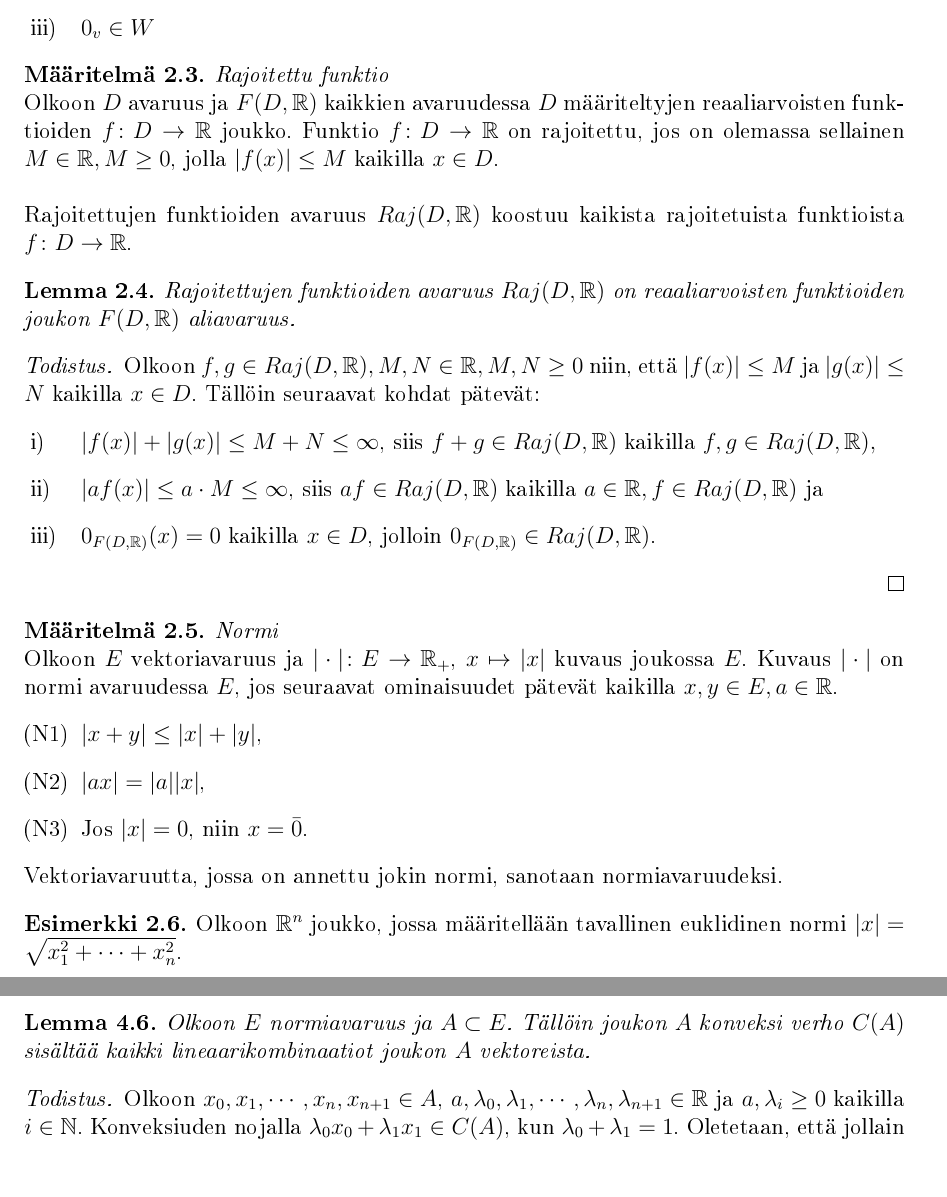
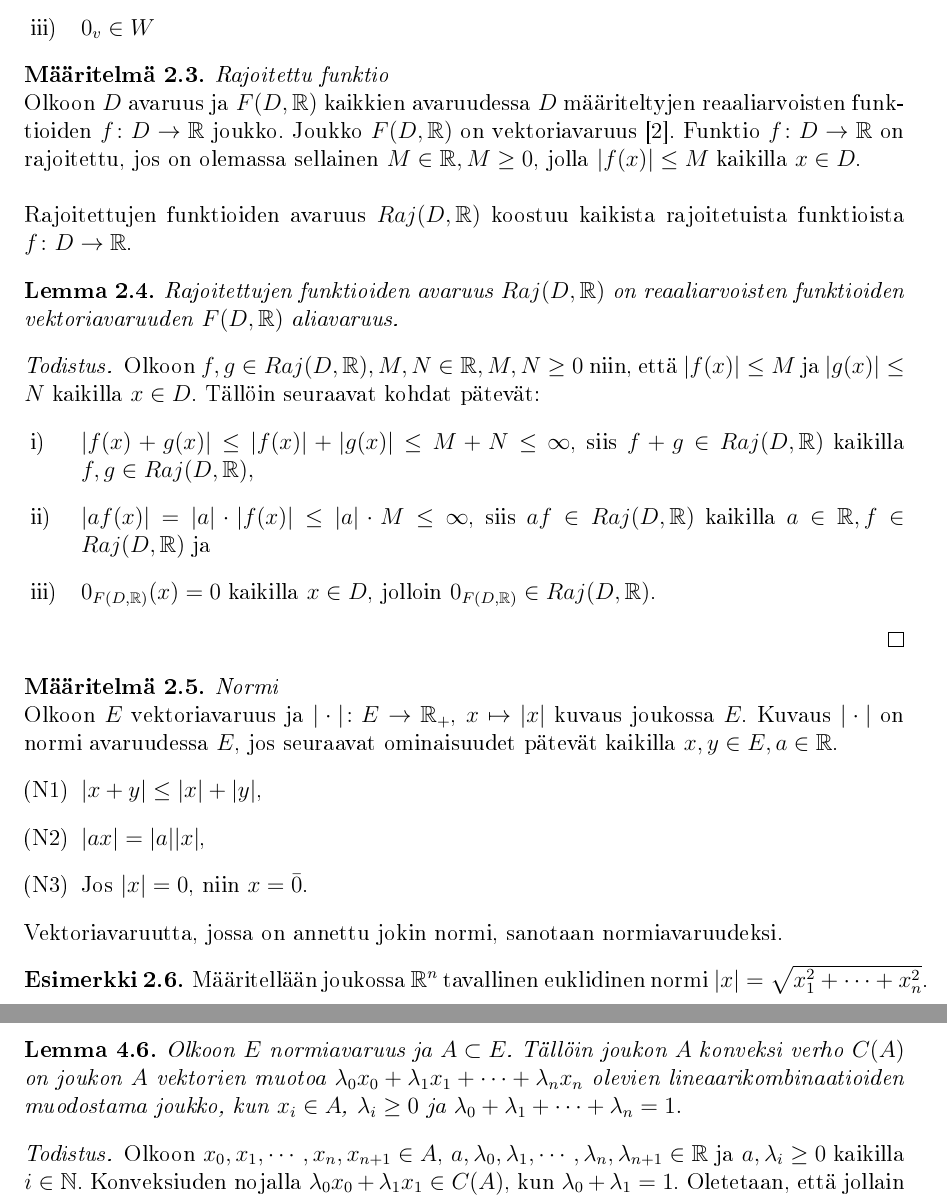
Before and after one commit to Hiridur/kandi, a LaTeX document (kandi15.tex): two parts of pages 5 and 10 of 15, joined at a grey line, cut so that both start at the same text, the shorter picture padded with empty space. The pictures show the PDF file kandi15.pdf that the author committed with the source.

Commit message:
Lisää ohjaajan korjauksia. TODO: konveksin verhon lineaarikombinaatiot

```diff
--- a/kandi15.tex
+++ b/kandi15.tex
@@ -89,7 +89,7 @@ Osajoukko $W\subset V$ on vektoriavaruuden $V$ (vektori)aliavaruus, jos
 \begin{maar}
 \emph{Rajoitettu funktio}\\
 Olkoon $D$ avaruus ja $F(D,\R)$ kaikkien avaruudessa $D$ määriteltyjen
-reaaliarvoisten funktioiden $f\colon D\rightarrow \R$ joukko.
+reaaliarvoisten funktioiden $f\colon D\rightarrow \R$ joukko. Joukko $F(D,\R)$ on vektoriavaruus \cite{Topo1}. %luku 1.1.
 Funktio $f\colon D\rightarrow \R$ on rajoitettu,
 jos on olemassa sellainen $M\in\R,M\geq 0$,
 jolla $|f(x)|\leq M$ kaikilla $x\in D$.\\\\
@@ -99,14 +99,14 @@ Rajoitettujen funktioiden avaruus $Raj(D,\R )$ koostuu kaikista rajoitetuista fu
 \end{maar}
 \begin{lem}
 %Olkoon $D$ avaruus ja $F(D,\R)$ avaruuden $D$ reaaliarvoisten funktioiden avaruus. Tällöin r
-Rajoitettujen funktioiden avaruus $Raj(D,\R )$ on reaaliarvoisten funktioiden joukon $F(D,\R)$ aliavaruus.
+Rajoitettujen funktioiden avaruus $Raj(D,\R )$ on reaaliarvoisten funktioiden vektoriavaruuden $F(D,\R)$ aliavaruus.
 \end{lem}
 %\noindent
 \begin{proof}
  Olkoon $f,g\in Raj(D,\R),M,N\in\R, M,N\geq 0$ niin, että $|f(x)|\leq M$ ja $|g(x)|\leq N$ kaikilla $x\in D$. Tällöin seuraavat kohdat pätevät:
 \begin{itemize}
-\item[i)\phantom{iiv}] $|f(x)|+|g(x)|\leq M+N\leq\infty$, siis $f+g\in Raj(D,\R)$ kaikilla $f,g\in Raj(D,\R),$
-\item[ii)\phantom{iv}] $|af(x)|\leq a\cdot M\leq\infty$, siis $af\in Raj(D,\R)$ kaikilla $a\in\R, f\in Raj(D,\R)$ ja
+\item[i)\phantom{iiv}] $|f(x)+g(x)|\leq|f(x)|+|g(x)|\leq M+N\leq\infty$, siis $f+g\in Raj(D,\R)$ kaikilla $f,g\in Raj(D,\R),$
+\item[ii)\phantom{iv}] $|af(x)|= |a|\cdot|f(x)|\leq |a|\cdot M\leq\infty$, siis $af\in Raj(D,\R)$ kaikilla $a\in\R, f\in Raj(D,\R)$ ja
 \item[iii)\phantom{v}] $0_{F(D,\R)}(x)=0$ kaikilla $x\in D$, jolloin $0_{F(D,\R)} \in Raj(D,\R )$.
 \end{itemize}
 \end{proof}
@@ -124,12 +124,13 @@ Vektoriavaruutta, jossa on annettu jokin normi, sanotaan normiavaruudeksi.
 \end{maar}
 
 \begin{esim}
-Olkoon $\R ^n$ joukko, jossa määritellään tavallinen euklidinen normi $|x| = \sqrt{x^{2}_{1} + \cdots +x^{2}_{n}}$.
+Määritellään joukossa $\R ^n$ tavallinen euklidinen normi $|x| = \sqrt{x^{2}_{1} + \cdots +x^{2}_{n}}$.
+%Olkoon $\R ^n$ joukko, jossa määritellään tavallinen euklidinen normi $|x| = \sqrt{x^{2}_{1} + \cdots +x^{2}_{n}}$.
 
 \end{esim}
 
 \begin{maar} \emph{Sup-normi}\\
-Olkoon $D$ epätyhjä avaruus ja $Raj(D,\R )$ kaikkien avaruudessa $D$ määriteltyjen rajoitettujen funktioiden $f\colon D\rightarrow \R$ vektoriavaruus. Yhtälö $||f||=\sup\{|f(x)|\colon x\in D\}$ määrittelee normin avaruudessa $Raj(D,\R )$. %Normia $||\cdot||$
+Olkoon $D$ epätyhjä joukko ja $Raj(D,\R )$ kaikkien avaruudessa $D$ määriteltyjen rajoitettujen funktioiden $f\colon D\rightarrow \R$ vektoriavaruus. Yhtälö $||f||=\sup\{|f(x)|\colon x\in D\}$ määrittelee normin avaruudessa $Raj(D,\R )$. %Normia $||\cdot||$
 Tätä normia sanotaan avaruuden $Raj(D,\R )$ sup-normiksi.
 
 \end{maar}
@@ -288,11 +286,15 @@ Tällöin kaikilla $a,b\in C(A)$ pätee $[a,b] \subset C(A)$, joten konveksi ver
 %%Tällöin koska $C(A)=\bigcap_{j\in J} A_j$, niin $C(A)\subset A_i$ kaikilla $i\in J$. Tällöin konveksi verho $C(A)$ on pienin konveksi joukko, joka sisältää joukon $A$.
 \begin{proof} Olkoon $B$ sellainen konveksi joukko, jolla $A\subset B\subset C(A)$.
 Joukko $B$ on konveksi ja $A\subset B$, joten $B\in (A_j)_{j\in J}$.
-Tällöin\\ $C(A)=\bigcap_{j\in J} A_j\subset B$%, sillä $C(A)\subset A_i$ kaikilla $i\in J$
-. Siis $B= C(A)$ ja $C(A)$ on pienin konveksi joukko, jolla $A\subset C(A)$
+Tällöin $$C(A)=\bigcap_{j\in J} A_j\subset B.$$
+%, sillä $C(A)\subset A_i$ kaikilla $i\in J.$
+Siis $B= C(A)$ ja $C(A)$ on pienin konveksi joukko, jolla $A\subset C(A)$.
 \end{proof}
 
-\begin{lem} Olkoon $E$ normiavaruus ja $A\subset E$. Tällöin joukon $A$ konveksi verho $C(A)$ sisältää kaikki lineaarikombinaatiot joukon $A$ vektoreista.
+\begin{lem} Olkoon $E$ normiavaruus ja $A\subset E$.
+Tällöin joukon $A$ konveksi verho $C(A)$ on joukon $A$ vektorien muotoa $\lambda_0 x_0+\lambda_1 x_1+\cdots+\lambda_{n} x_{n}$ olevien lineaarikombinaatioiden muodostama joukko, kun $x_i\in A$, $\lambda_i\geq0$ ja $\lambda_0+\lambda_1+\cdots+ \lambda_{n} =1.$
+%sisältää kaikki sellaiset lineaarikombinaatiot joukon $A$ vektoreista, jotka ovat muotoa $\lambda_0 x_0+\lambda_1 x_1+\cdots+\lambda_{n} x_{n},$ kun $x_i\in A$, $\lambda_i\geq0$ ja $\lambda_0+\lambda_1+\cdots+ \lambda_{n} =1.$
+%i=1.$
 \end{lem}
 
 \begin{proof}
```
Also changed, not shown: kandi15.pdf, kandi15.tex (21 more changed lines).
